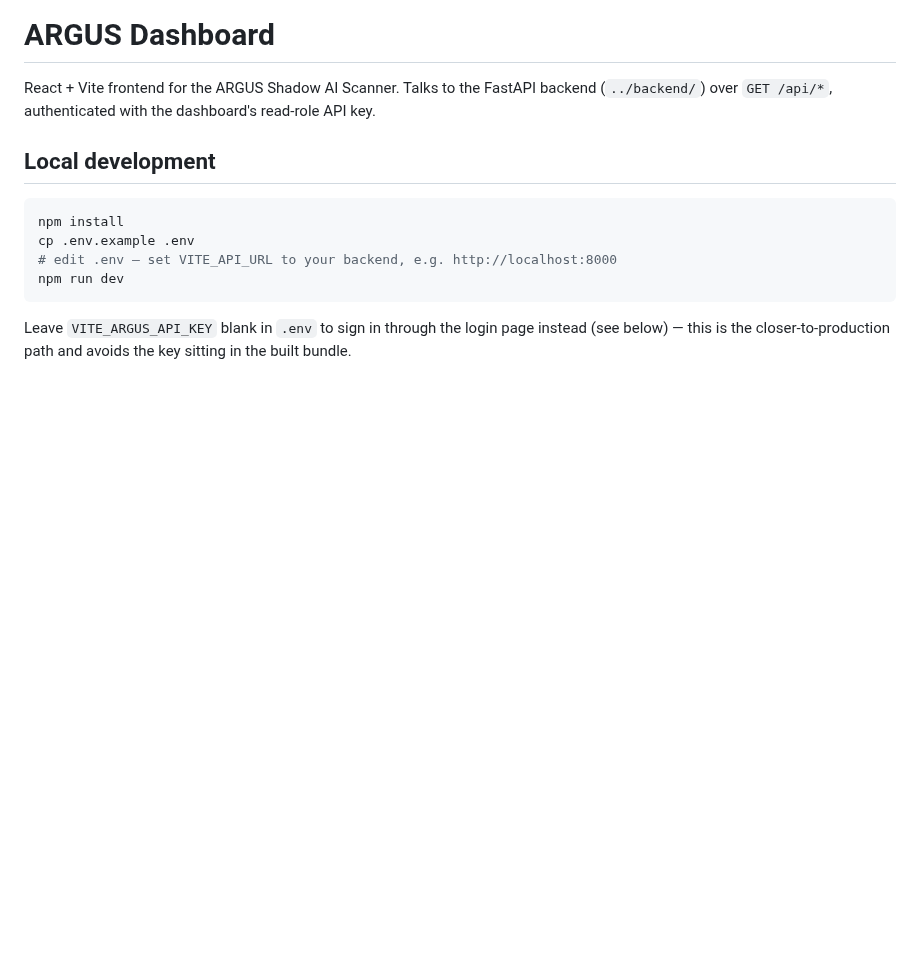
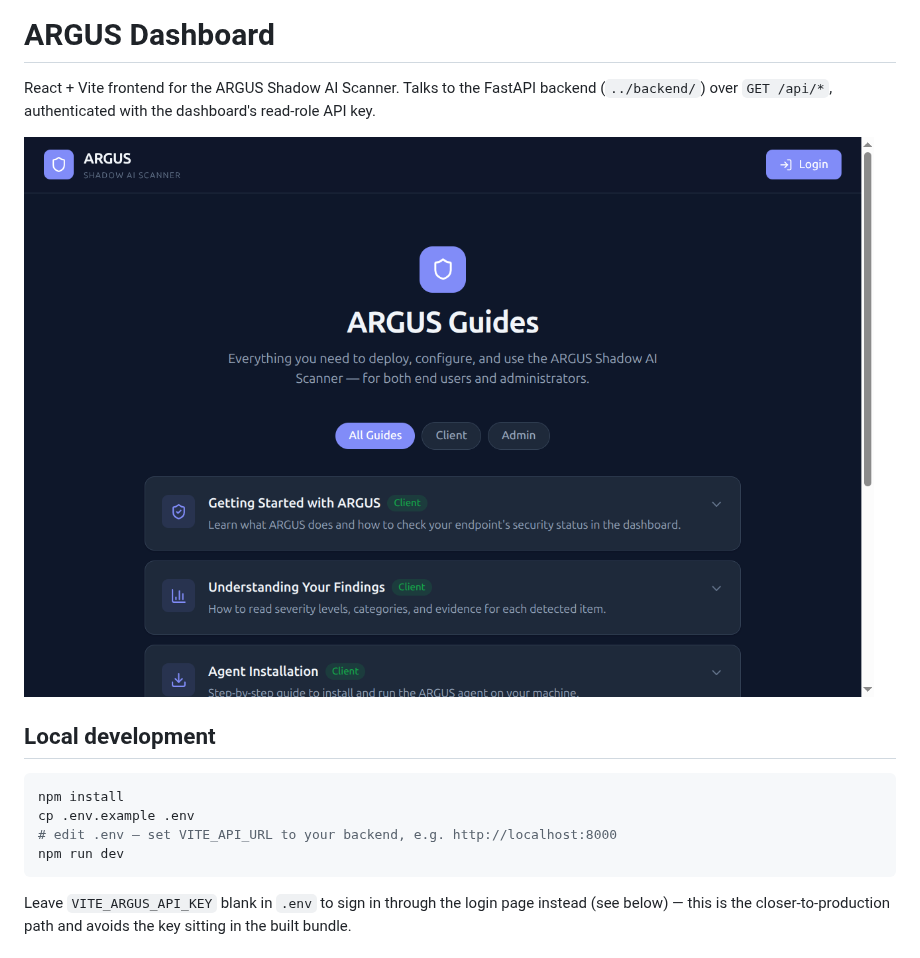
Before and after one commit to vibecode-team7/ARGUS, a Markdown page: frontend/README.md, the part around the change. Drawn GitHub-style; pictures changed too: frontend/screenshot.png (added); blank space fills up the shorter version.

Commit message:
Add frontend screenshot to README

```diff
--- a/frontend/README.md
+++ b/frontend/README.md
@@ -3,6 +3,8 @@
 React + Vite frontend for the ARGUS Shadow AI Scanner. Talks to the
 FastAPI backend (`../backend/`) over `GET /api/*`, authenticated with
 the dashboard's read-role API key.
+
+![Screenshot](screenshot.png)
 
 ## Local development
 
```
